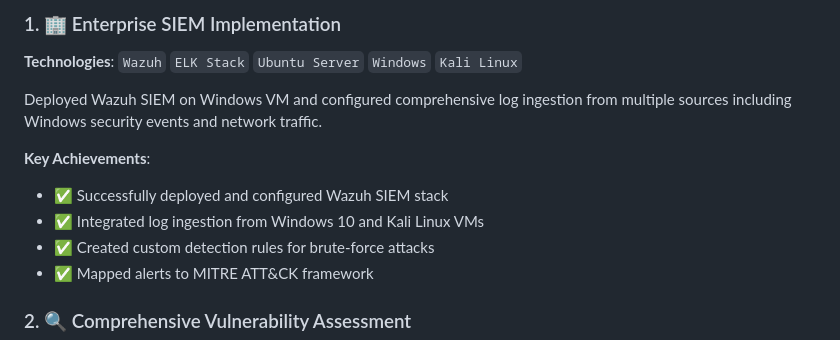
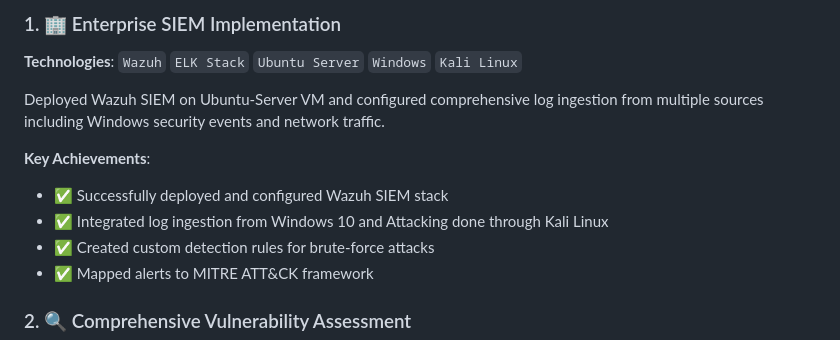
Before and after one commit to 0xidrees/0xidrees.github.io, a Markdown page: README.md, the part around the change. GitHub-like rendering.

```diff
--- a/README.md
+++ b/README.md
@@ -29,11 +29,11 @@ I am an aspiring cybersecurity professional with a strong foundation in **SOC op
 ### 1. 🏢 Enterprise SIEM Implementation
 **Technologies**: `Wazuh` `ELK Stack` `Ubuntu Server` `Windows` `Kali Linux`
 
-Deployed Wazuh SIEM on Windows VM and configured comprehensive log ingestion from multiple sources including Windows security events and network traffic.
+Deployed Wazuh SIEM on Ubuntu-Server VM and configured comprehensive log ingestion from multiple sources including Windows security events and network traffic.
 
 **Key Achievements**:
 - ✅ Successfully deployed and configured Wazuh SIEM stack
-- ✅ Integrated log ingestion from Windows 10 and Kali Linux VMs
+- ✅ Integrated log ingestion from Windows 10 and Attacking done through Kali Linux
 - ✅ Created custom detection rules for brute-force attacks
 - ✅ Mapped alerts to MITRE ATT&CK framework
 
```
